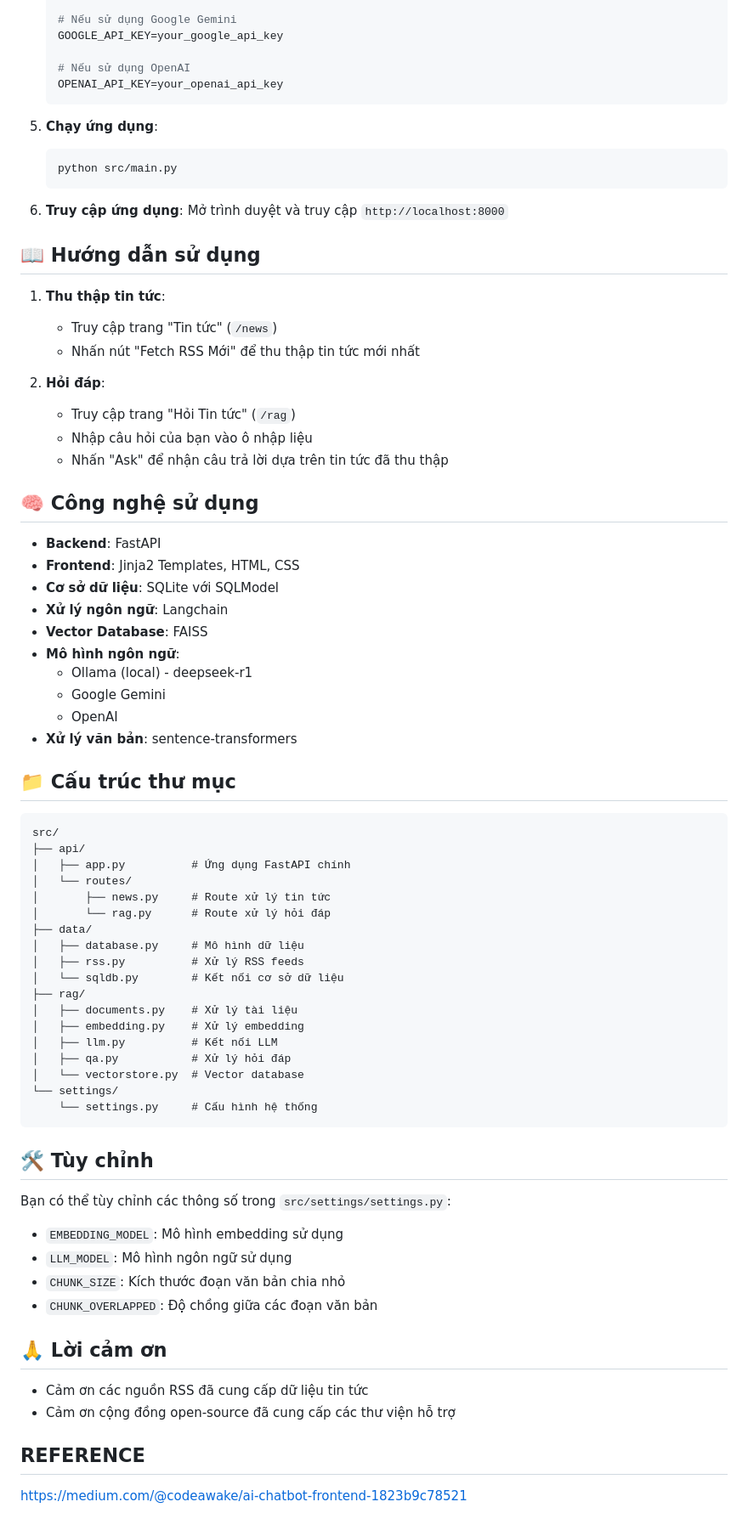
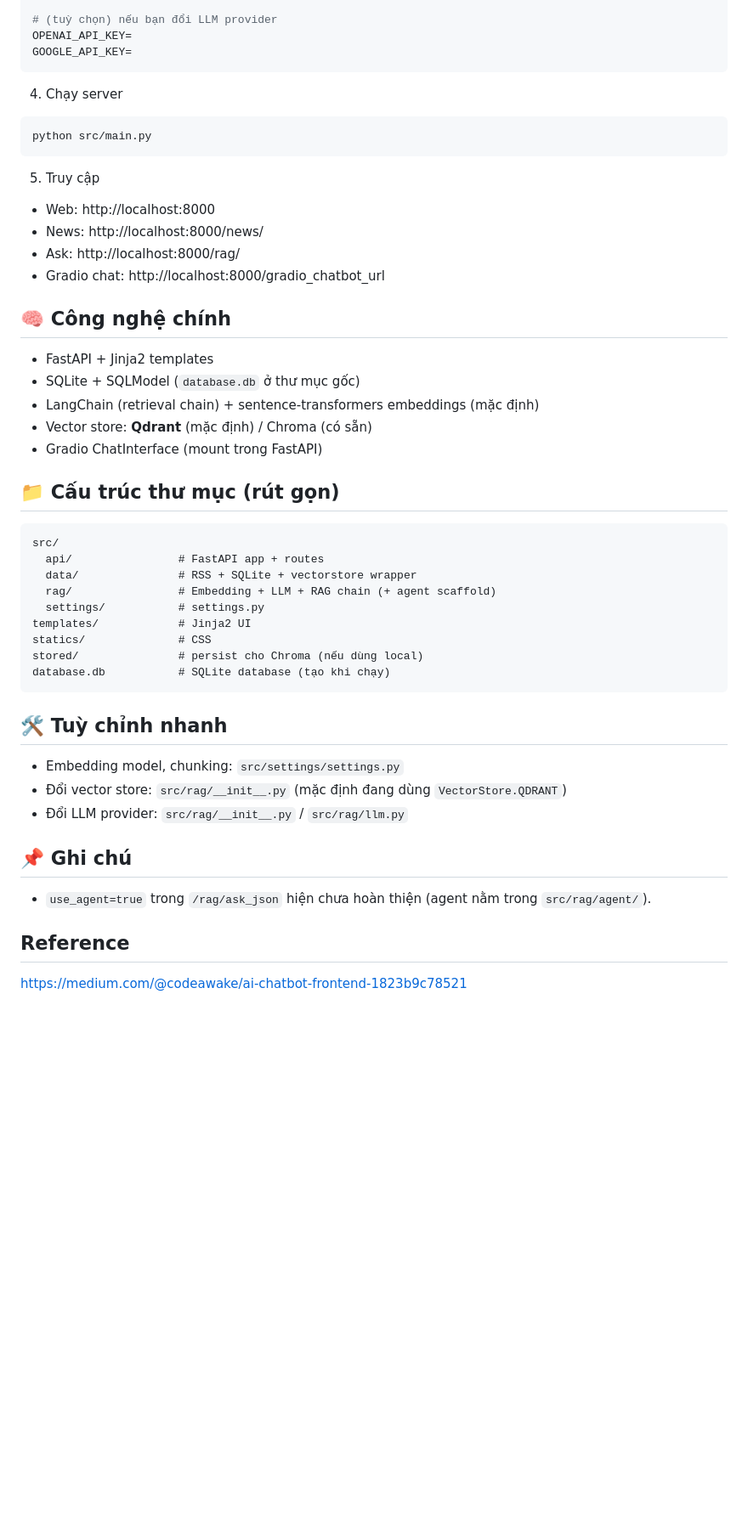
Before and after one commit to hoangnhatquang1995/vietnamese_new_rag_system, a Markdown page: README.md, the part around one of its changes. Shown at 85% size. GitHub-like rendering; blank space fills up the shorter version.

````diff
--- a/README.md
+++ b/README.md
@@ -68,78 +84,52 @@ vietnamese_new_rag_system/
 
-   # Nếu sử dụng Google Gemini
-   GOOGLE_API_KEY=your_google_api_key
+# (tuỳ chọn) nếu bạn đổi LLM provider
+OPENAI_API_KEY=
+GOOGLE_API_KEY=
+```
 
-   # Nếu sử dụng OpenAI
-   OPENAI_API_KEY=your_openai_api_key
-   ```
+4) Chạy server
+```bash
+python src/main.py
+```
 
-5. **Chạy ứng dụng**:
-   ```bash
-   python src/main.py
-   ```
+5) Truy cập
+- Web: http://localhost:8000
+- News: http://localhost:8000/news/
+- Ask: http://localhost:8000/rag/
+- Gradio chat: http://localhost:8000/gradio_chatbot_url
 
-6. **Truy cập ứng dụng**:
-   Mở trình duyệt và truy cập `http://localhost:8000`
+## 🧠 Công nghệ chính
 
-## 📖 Hướng dẫn sử dụng
+- FastAPI + Jinja2 templates
+- SQLite + SQLModel (`database.db` ở thư mục gốc)
+- LangChain (retrieval chain) + sentence-transformers embeddings (mặc định)
+- Vector store: **Qdrant** (mặc định) / Chroma (có sẵn)
+- Gradio ChatInterface (mount trong FastAPI)
 
-1. **Thu thập tin tức**:
-   - Truy cập trang "Tin tức" (`/news`)
-   - Nhấn nút "Fetch RSS Mới" để thu thập tin tức mới nhất
-
-2. **Hỏi đáp**:
-   - Truy cập trang "Hỏi Tin tức" (`/rag`)
-   - Nhập câu hỏi của bạn vào ô nhập liệu
-   - Nhấn "Ask" để nhận câu trả lời dựa trên tin tức đã thu thập
-
-## 🧠 Công nghệ sử dụng
-
-- **Backend**: FastAPI
-- **Frontend**: Jinja2 Templates, HTML, CSS
-- **Cơ sở dữ liệu**: SQLite với SQLModel
-- **Xử lý ngôn ngữ**: Langchain
-- **Vector Database**: FAISS
-- **Mô hình ngôn ngữ**:
-  - Ollama (local) - deepseek-r1
-  - Google Gemini
-  - OpenAI
-- **Xử lý văn bản**: sentence-transformers
-
-## 📁 Cấu trúc thư mục
+## 📁 Cấu trúc thư mục (rút gọn)
 
 ```
 src/
-├── api/
-│   ├── app.py          # Ứng dụng FastAPI chính
-│   └── routes/
-│       ├── news.py     # Route xử lý tin tức
-│       └── rag.py      # Route xử lý hỏi đáp
-├── data/
-│   ├── database.py     # Mô hình dữ liệu
-│   ├── rss.py          # Xử lý RSS feeds
-│   └── sqldb.py        # Kết nối cơ sở dữ liệu
-├── rag/
-│   ├── documents.py    # Xử lý tài liệu
-│   ├── embedding.py    # Xử lý embedding
-│   ├── llm.py          # Kết nối LLM
-│   ├── qa.py           # Xử lý hỏi đáp
-│   └── vectorstore.py  # Vector database
-└── settings/
-    └── settings.py     # Cấu hình hệ thống
+  api/                # FastAPI app + routes
+  data/               # RSS + SQLite + vectorstore wrapper
+  rag/                # Embedding + LLM + RAG chain (+ agent scaffold)
+  settings/           # settings.py
+templates/            # Jinja2 UI
+statics/              # CSS
+stored/               # persist cho Chroma (nếu dùng local)
+database.db           # SQLite database (tạo khi chạy)
 ```
 
-## 🛠️ Tùy chỉnh
+## 🛠️ Tuỳ chỉnh nhanh
 
-Bạn có thể tùy chỉnh các thông số trong `src/settings/settings.py`:
-- `EMBEDDING_MODEL`: Mô hình embedding sử dụng
-- `LLM_MODEL`: Mô hình ngôn ngữ sử dụng
-- `CHUNK_SIZE`: Kích thước đoạn văn bản chia nhỏ
-- `CHUNK_OVERLAPPED`: Độ chồng giữa các đoạn văn bản
+- Embedding model, chunking: `src/settings/settings.py`
+- Đổi vector store: `src/rag/__init__.py` (mặc định đang dùng `VectorStore.QDRANT`)
+- Đổi LLM provider: `src/rag/__init__.py` / `src/rag/llm.py`
 
-## 🙏 Lời cảm ơn
+## 📌 Ghi chú
 
-- Cảm ơn các nguồn RSS đã cung cấp dữ liệu tin tức
-- Cảm ơn cộng đồng open-source đã cung cấp các thư viện hỗ trợ
+- `use_agent=true` trong `/rag/ask_json` hiện chưa hoàn thiện (agent nằm trong `src/rag/agent/`).
 
-## REFERENCE
+## Reference
+
 https://medium.com/@codeawake/ai-chatbot-frontend-1823b9c78521
````
Also changed, not shown: other parts of README.md (+65 -49 lines).
